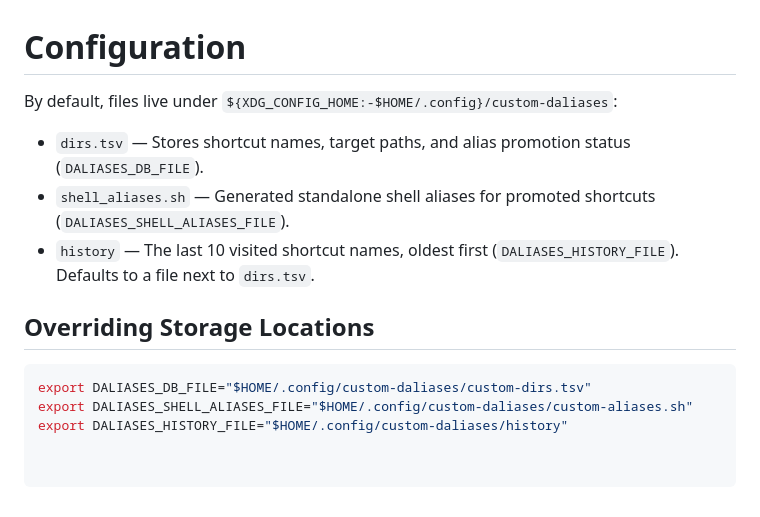
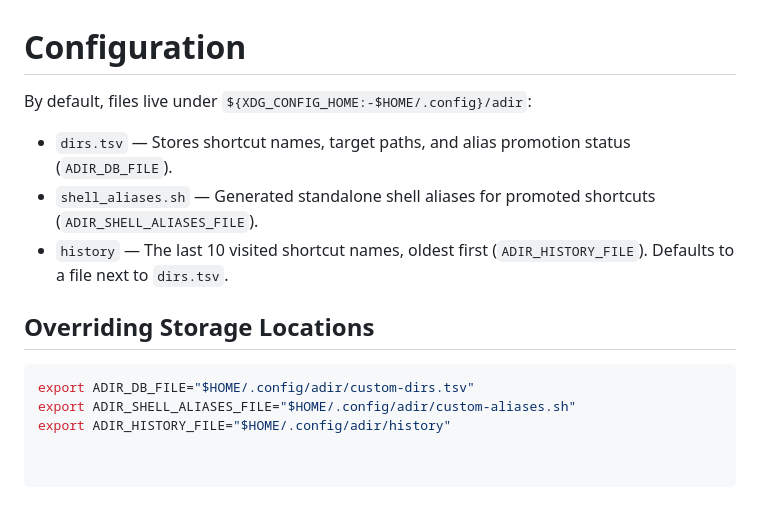
Before and after one commit to Dasone/adir, a Markdown page: CONFIGURATION.md, the part around the change. Drawn GitHub-style.

Commit message:
Rename the whole project to adir
- src/custom-daliases.sh -> src/adir.sh; installed as /etc/profile.d/adir.sh (or ~/.adir.sh)
- config folder is now ~/.config/adir
- env vars DALIASES_* -> ADIR_*; internal helpers _daliases_* -> _adir_*
- drop the 'daliases' subcommand (it was the old project name)
- fix: adir history now fits long paths to the terminal width, so the selector
  redraws and erases correctly instead of leaving wrapped rows behind
- regenerate the Quick start screenshot (it showed the old config path)
- update README, CONFIGURATION and the installer

BREAKING: existing installs must re-run install.sh; move ~/.config/custom-daliases
to ~/.config/adir to keep saved shortcuts.

````diff
--- a/CONFIGURATION.md
+++ b/CONFIGURATION.md
@@ -1,14 +1,14 @@
 # Configuration
 
-By default, files live under `${XDG_CONFIG_HOME:-$HOME/.config}/custom-daliases`:
+By default, files live under `${XDG_CONFIG_HOME:-$HOME/.config}/adir`:
 
-- `dirs.tsv` — Stores shortcut names, target paths, and alias promotion status (`DALIASES_DB_FILE`).
-- `shell_aliases.sh` — Generated standalone shell aliases for promoted shortcuts (`DALIASES_SHELL_ALIASES_FILE`).
-- `history` — The last 10 visited shortcut names, oldest first (`DALIASES_HISTORY_FILE`). Defaults to a file next to `dirs.tsv`.
+- `dirs.tsv` — Stores shortcut names, target paths, and alias promotion status (`ADIR_DB_FILE`).
+- `shell_aliases.sh` — Generated standalone shell aliases for promoted shortcuts (`ADIR_SHELL_ALIASES_FILE`).
+- `history` — The last 10 visited shortcut names, oldest first (`ADIR_HISTORY_FILE`). Defaults to a file next to `dirs.tsv`.
 
 ## Overriding Storage Locations
 
 ```bash
-export DALIASES_DB_FILE="$HOME/.config/custom-daliases/custom-dirs.tsv"
-export DALIASES_SHELL_ALIASES_FILE="$HOME/.config/custom-daliases/custom-aliases.sh"
-export DALIASES_HISTORY_FILE="$HOME/.config/custom-daliases/history"
+export ADIR_DB_FILE="$HOME/.config/adir/custom-dirs.tsv"
+export ADIR_SHELL_ALIASES_FILE="$HOME/.config/adir/custom-aliases.sh"
+export ADIR_HISTORY_FILE="$HOME/.config/adir/history"
````
Also changed, not shown: README.md (+4 -4 lines), docs/quickstart.png, 3 other files.
